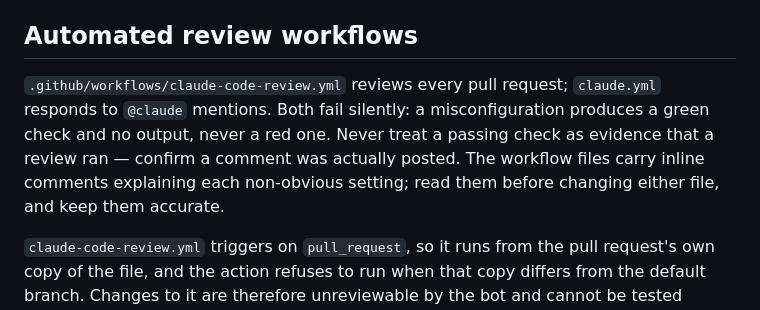
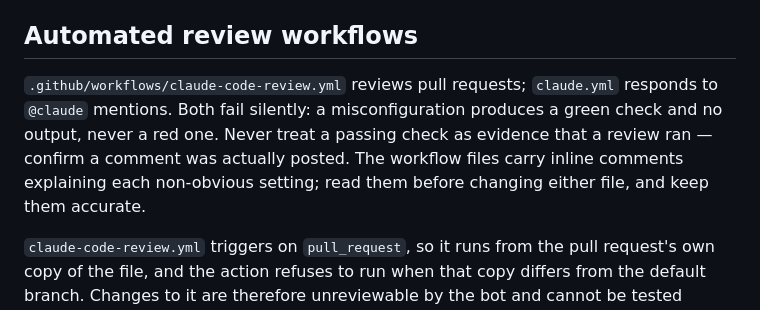
Before and after one commit to jareddgotte/js-tetris, a Markdown page: AGENTS.md, the part around the change. Drawn GitHub-style.

Commit message:
docs: drop the absolute claim about reviewing every PR
Review feedback on #31: "reviews every pull request" is contradicted by
the next paragraph, which documents that PRs modifying the workflow are
not reviewed at all.

Co-Authored-By: Claude Opus 5 <noreply@anthropic.com>

```diff
--- a/AGENTS.md
+++ b/AGENTS.md
@@ -23,7 +23,7 @@ Changed behavior requires deterministic coverage in `test/engine.test.js`, with
 
 ## Automated review workflows
 
-`.github/workflows/claude-code-review.yml` reviews every pull request; `claude.yml` responds to `@claude` mentions. Both fail silently: a misconfiguration produces a green check and no output, never a red one. Never treat a passing check as evidence that a review ran — confirm a comment was actually posted. The workflow files carry inline comments explaining each non-obvious setting; read them before changing either file, and keep them accurate.
+`.github/workflows/claude-code-review.yml` reviews pull requests; `claude.yml` responds to `@claude` mentions. Both fail silently: a misconfiguration produces a green check and no output, never a red one. Never treat a passing check as evidence that a review ran — confirm a comment was actually posted. The workflow files carry inline comments explaining each non-obvious setting; read them before changing either file, and keep them accurate.
 
 `claude-code-review.yml` triggers on `pull_request`, so it runs from the pull request's own copy of the file, and the action refuses to run when that copy differs from the default branch. Changes to it are therefore unreviewable by the bot and cannot be tested before merging, and a long-lived branch needs the default branch merged in before its review will run at all. `claude.yml` is triggered by comment, review, and issue events instead, so this does not apply to it in the same way.
 
```
